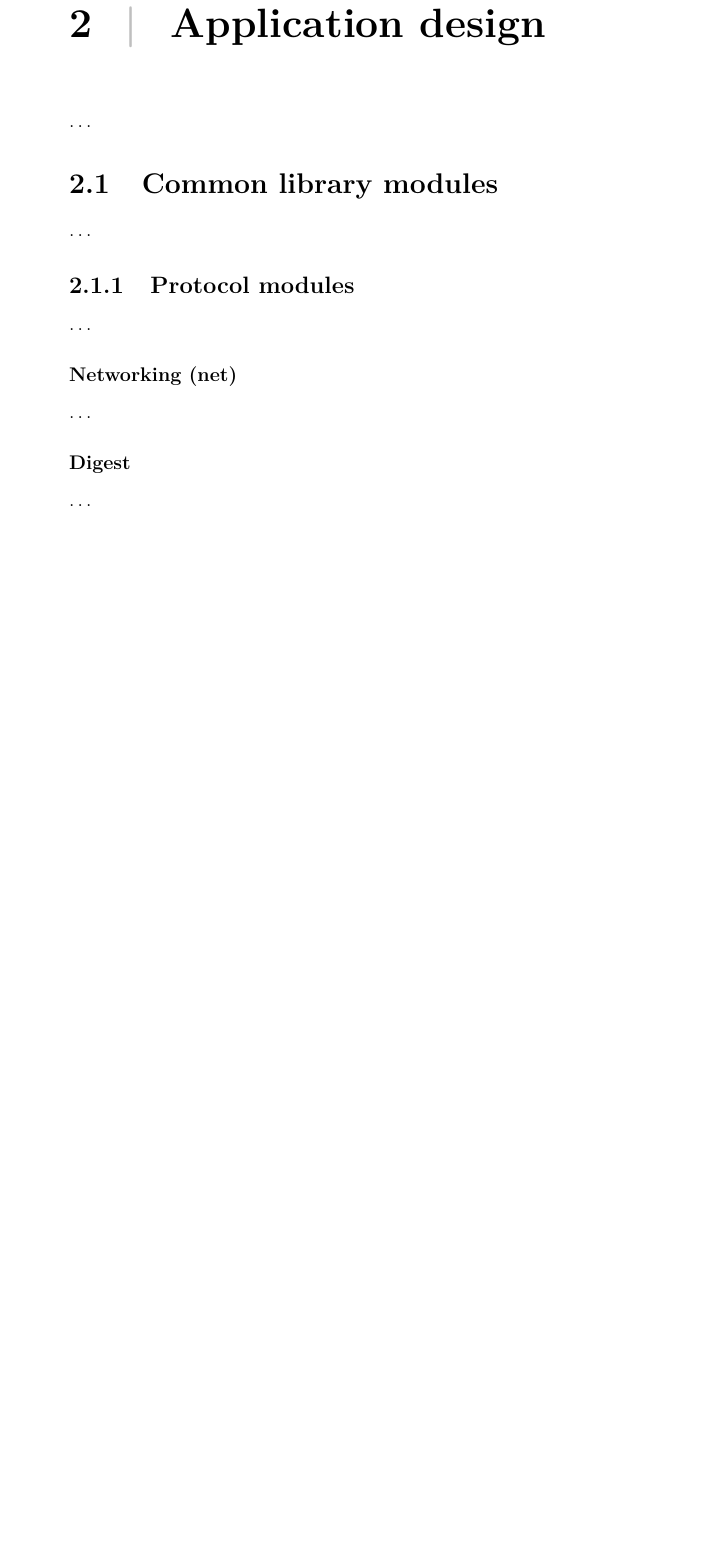
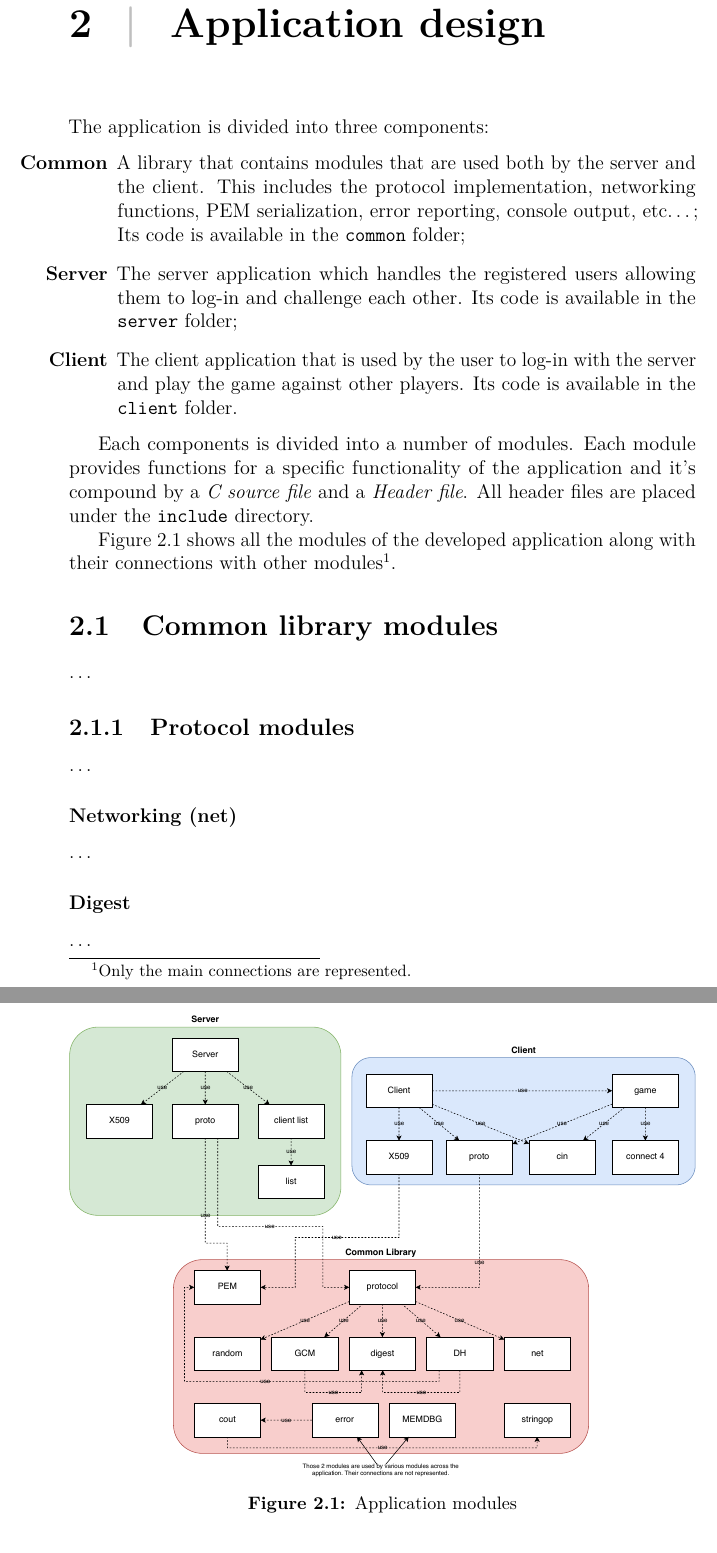
Before and after one commit to SpeedJack/foc-fiar, a LaTeX document (doc/report.tex, which reads doc/chapters/design.tex): part of page 6 of 12 before the commit and two parts of pages 6 and 7 of 13 after it, the two joined at a grey line, cut so that both start at the same text, the shorter picture padded with empty space. Compiled offline with pdfLaTeX.

Commit message:
Add general design

```diff
--- a/doc/chapters/design.tex
+++ b/doc/chapters/design.tex
@@ -1,6 +1,33 @@
 \chapter{Application design}\label{ch:design}
 
-\ldots
+The application is divided into three components:
+\begin{itemize}
+	\item[\standout{Common}] A library that contains modules that are used
+		both by the server and the client. This includes the protocol
+		implementation, networking functions, PEM serialization, error
+		reporting, console output, \etc; Its code is available in the
+		\code{common} folder;
+	\item[\standout{Server}] The server application which handles the
+		registered users allowing them to log-in and challenge each
+		other. Its code is available in the \code{server} folder;
+	\item[\standout{Client}] The client application that is used by the user
+		to log-in with the server and play the game against other
+		players. Its code is available in the \code{client} folder.
+\end{itemize}
+
+Each components is divided into a number of modules. Each module provides
+functions for a specific functionality of the application and it's compound by a
+\emph{C source file} and a \emph{Header file}. All header files are placed under
+the \code{include} directory.
+
+\figref{fig:modules} shows all the modules of the developed application along
+with their connections with other modules\footnote{Only the main connections are
+represented.}.
+
+\begin{figure}[htb]
+	\includegraphics[width=\textwidth]{modules}
+	\caption{Application modules}\label{fig:modules}
+\end{figure}
 
 \input{design/common}
 \input{design/server}
```
